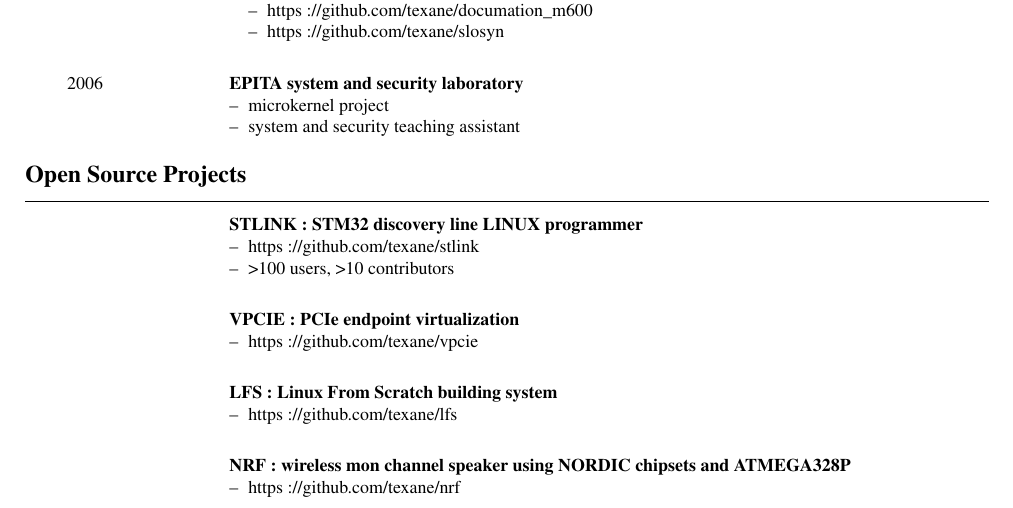
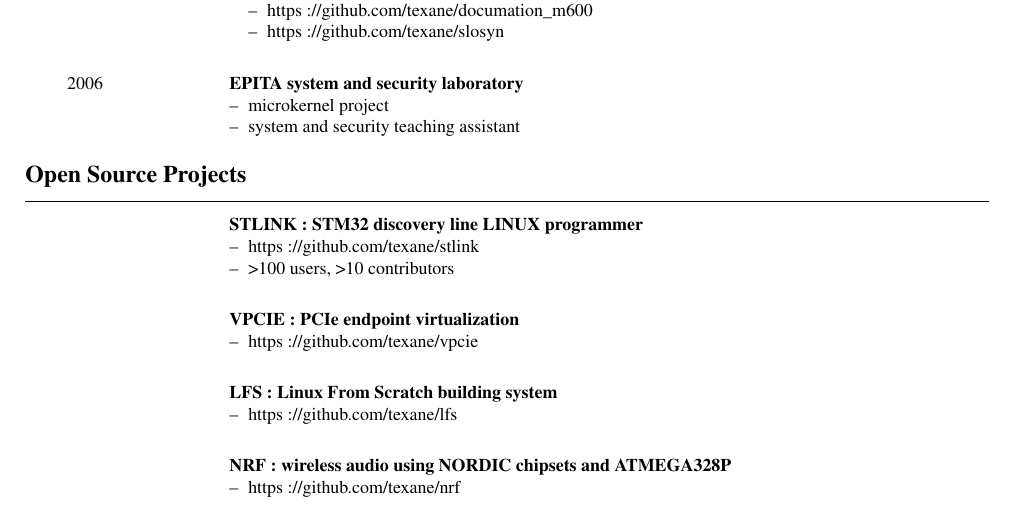
Before and after one commit to texane/resume, a LaTeX CV (en/resume.tex): part of page 2 of 3, cut so that both start at the same text. The pictures show the PDF file output/resume_fabien_lementec.pdf that the author committed with the source.

Commit message:
[ fix ] typo

```diff
--- a/en/resume.tex
+++ b/en/resume.tex
@@ -265,7 +265,7 @@
   \end{small}
   \\[0.6mm]
 
-  &\activite{\small{NRF: wireless mon channel speaker using NORDIC chipsets and ATMEGA328P}}
+  &\activite{\small{NRF: wireless audio using NORDIC chipsets and ATMEGA328P}}
   \begin{small}
     \begin{itemize}
     \item https://github.com/texane/nrf
```
Also changed, not shown: output/resume_fabien_lementec.pdf.
